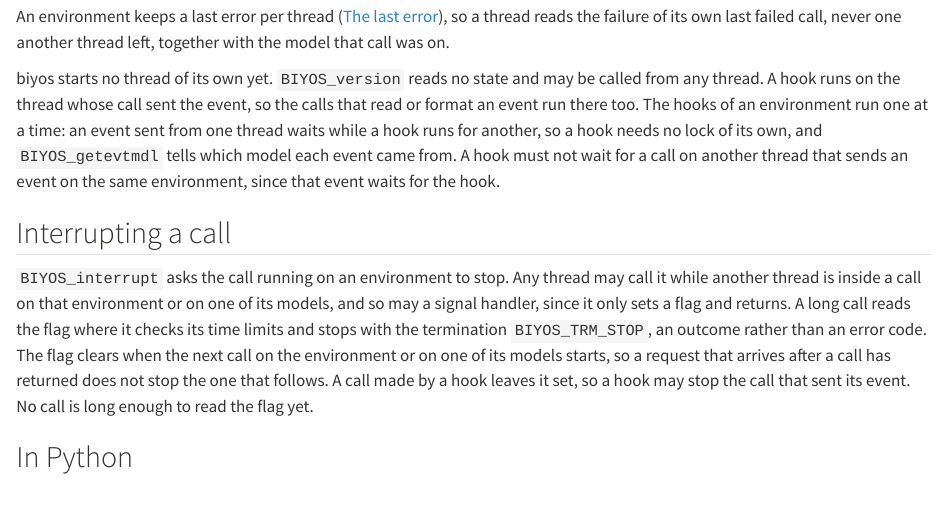
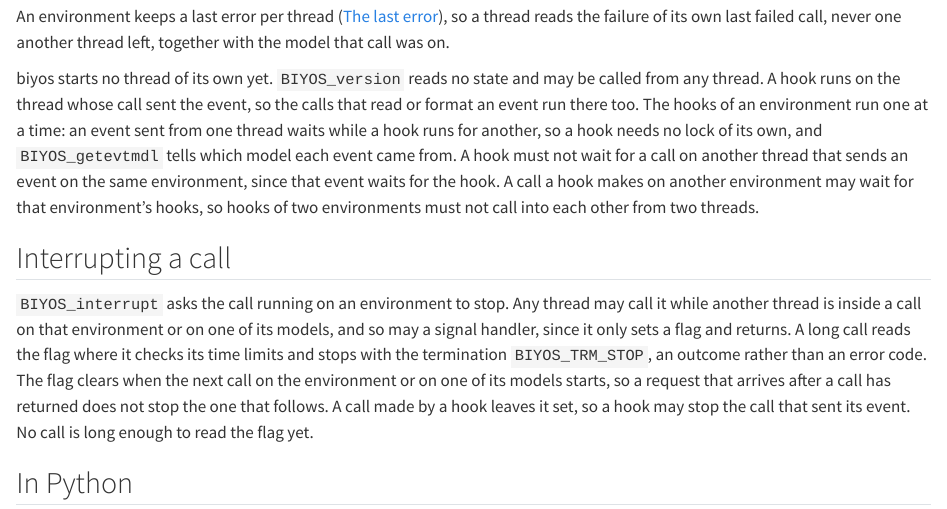
Before and after one commit to biyos-org/biyos, a Quarto document (docs/guide/threads.qmd): the page in a window 1100 px wide, from 380 px down. Rendered offline with R 4.5, knitr and Pandoc in place of Quarto, with nearby package versions.

Commit message:
Correct the thread notes on interrupts and hooks

```diff
--- a/docs/guide/threads.qmd
+++ b/docs/guide/threads.qmd
@@ -11,7 +11,7 @@ A program that wants to change one model from several threads gives each thread
 
 An environment keeps a last error per thread ([The last error](#sec-errors-message)), so a thread reads the failure of its own last failed call, never one another thread left, together with the model that call was on.
 
-biyos starts no thread of its own yet. `BIYOS_version` reads no state and may be called from any thread. A hook runs on the thread whose call sent the event, so the calls that read or format an event run there too. The hooks of an environment run one at a time: an event sent from one thread waits while a hook runs for another, so a hook needs no lock of its own, and `BIYOS_getevtmdl` tells which model each event came from. A hook must not wait for a call on another thread that sends an event on the same environment, since that event waits for the hook.
+biyos starts no thread of its own yet. `BIYOS_version` reads no state and may be called from any thread. A hook runs on the thread whose call sent the event, so the calls that read or format an event run there too. The hooks of an environment run one at a time: an event sent from one thread waits while a hook runs for another, so a hook needs no lock of its own, and `BIYOS_getevtmdl` tells which model each event came from. A hook must not wait for a call on another thread that sends an event on the same environment, since that event waits for the hook. A call a hook makes on another environment may wait for that environment's hooks, so hooks of two environments must not call into each other from two threads.
 
 ## Interrupting a call {#sec-threads-interrupt}
 
```
Also changed, not shown: docs/reference/capi.txt.
